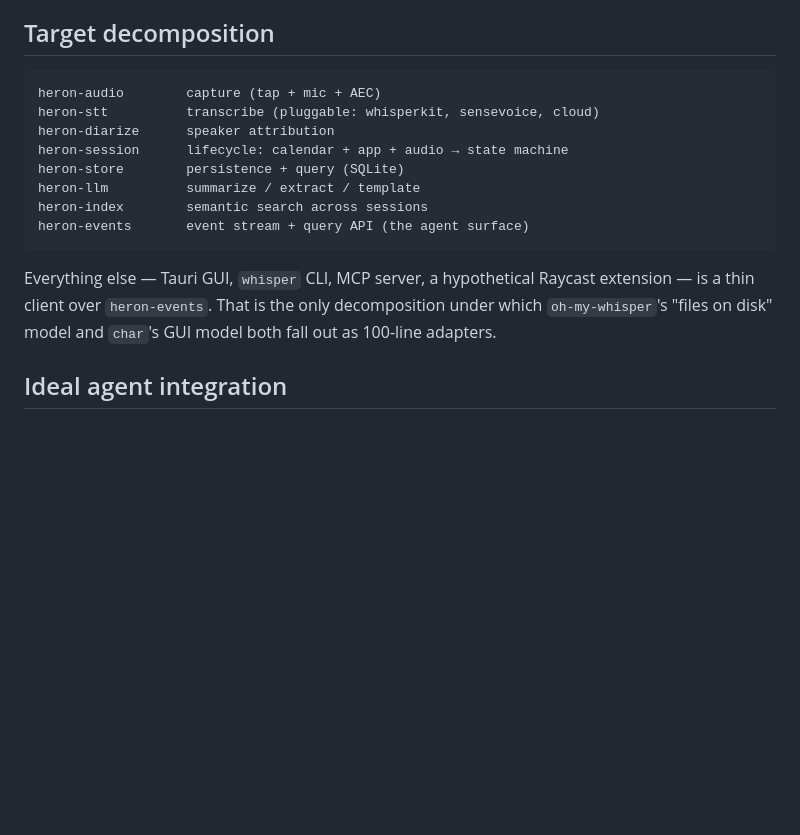
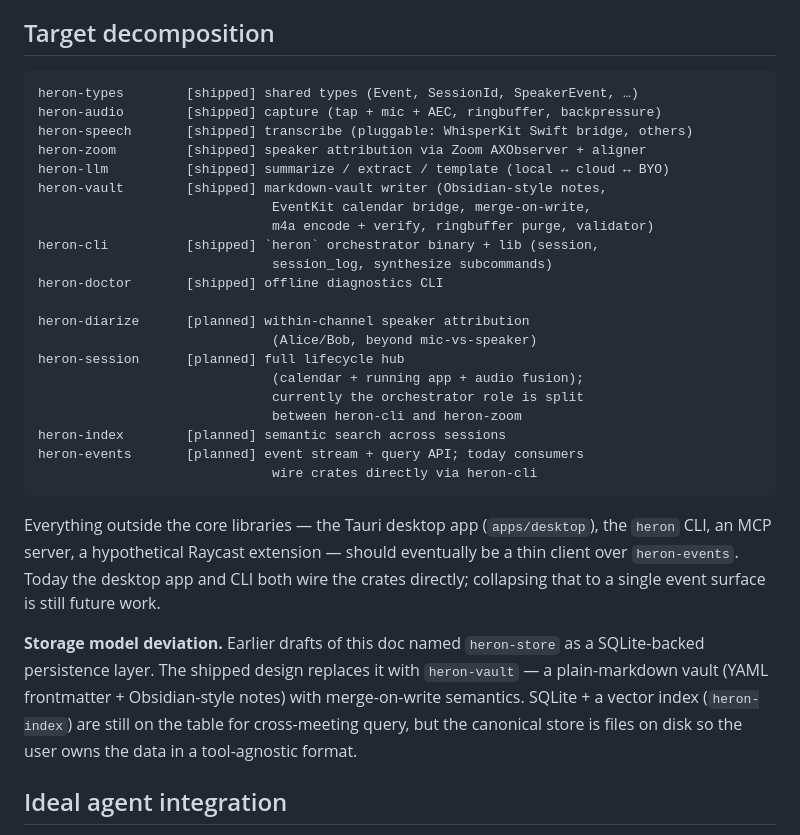
Before and after one commit to teng-lin/heron, a Markdown page: docs/architecture.md, the part around one of its changes. GitHub-like rendering; blank space fills up the shorter version.

````diff
--- a/docs/architecture.md
+++ b/docs/architecture.md
@@ -42,20 +42,41 @@ integration surface.
 ## Target decomposition
 
 ```
-heron-audio        capture (tap + mic + AEC)
-heron-stt          transcribe (pluggable: whisperkit, sensevoice, cloud)
-heron-diarize      speaker attribution
-heron-session      lifecycle: calendar + app + audio → state machine
-heron-store        persistence + query (SQLite)
-heron-llm          summarize / extract / template
-heron-index        semantic search across sessions
-heron-events       event stream + query API (the agent surface)
+heron-types        [shipped] shared types (Event, SessionId, SpeakerEvent, …)
+heron-audio        [shipped] capture (tap + mic + AEC, ringbuffer, backpressure)
+heron-speech       [shipped] transcribe (pluggable: WhisperKit Swift bridge, others)
+heron-zoom         [shipped] speaker attribution via Zoom AXObserver + aligner
+heron-llm          [shipped] summarize / extract / template (local ↔ cloud ↔ BYO)
+heron-vault        [shipped] markdown-vault writer (Obsidian-style notes,
+                              EventKit calendar bridge, merge-on-write,
+                              m4a encode + verify, ringbuffer purge, validator)
+heron-cli          [shipped] `heron` orchestrator binary + lib (session,
+                              session_log, synthesize subcommands)
+heron-doctor       [shipped] offline diagnostics CLI
+
+heron-diarize      [planned] within-channel speaker attribution
+                              (Alice/Bob, beyond mic-vs-speaker)
+heron-session      [planned] full lifecycle hub
+                              (calendar + running app + audio fusion);
+                              currently the orchestrator role is split
+                              between heron-cli and heron-zoom
+heron-index        [planned] semantic search across sessions
+heron-events       [planned] event stream + query API; today consumers
+                              wire crates directly via heron-cli
 ```
 
-Everything else — Tauri GUI, `whisper` CLI, MCP server, a hypothetical
-Raycast extension — is a thin client over `heron-events`. That is the only
-decomposition under which `oh-my-whisper`'s "files on disk" model and
-`char`'s GUI model both fall out as 100-line adapters.
+Everything outside the core libraries — the Tauri desktop app
+(`apps/desktop`), the `heron` CLI, an MCP server, a hypothetical Raycast
+extension — should eventually be a thin client over `heron-events`. Today
+the desktop app and CLI both wire the crates directly; collapsing that to
+a single event surface is still future work.
+
+**Storage model deviation.** Earlier drafts of this doc named `heron-store`
+as a SQLite-backed persistence layer. The shipped design replaces it with
+`heron-vault` — a plain-markdown vault (YAML frontmatter + Obsidian-style
+notes) with merge-on-write semantics. SQLite + a vector index (`heron-index`)
+are still on the table for cross-meeting query, but the canonical store is
+files on disk so the user owns the data in a tool-agnostic format.
 
 ## Ideal agent integration
 
````
Also changed, not shown: other parts of docs/architecture.md (+105 -57 lines).
